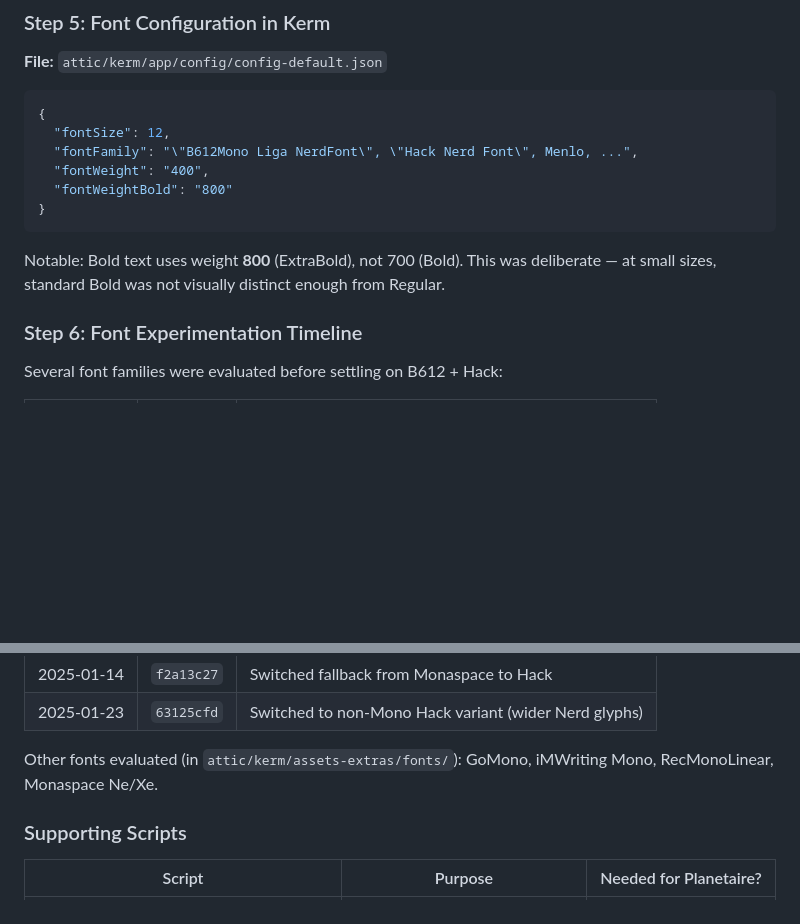
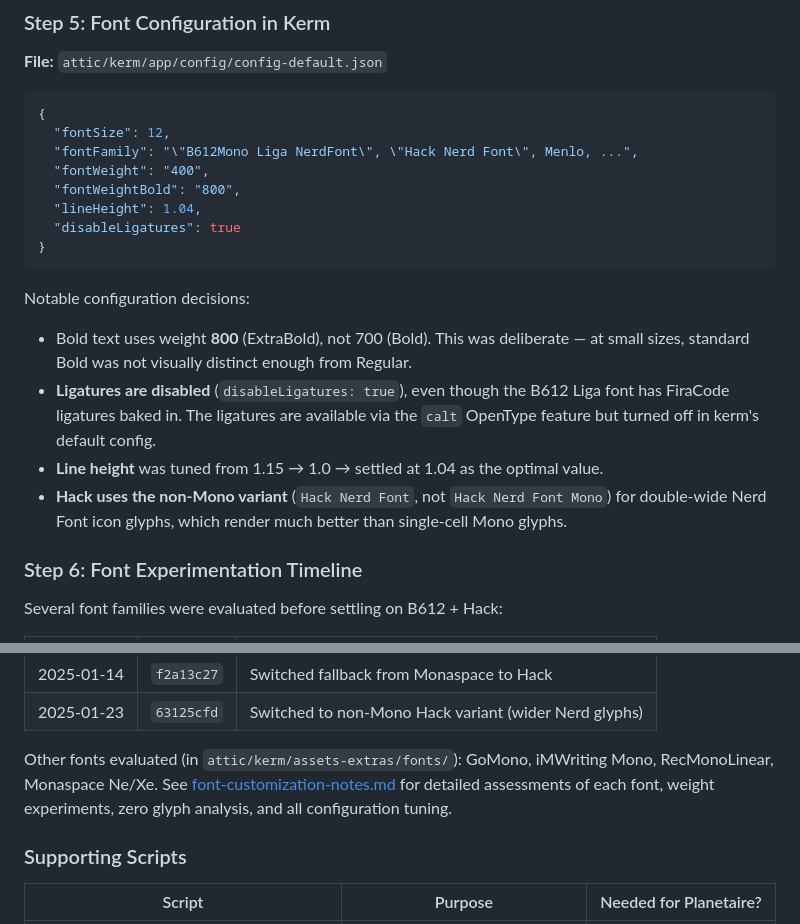
Before and after one commit to jlevy/planetaire, a Markdown page: docs/specs/font-pipeline-plan.md, 2 parts joined by grey strips. GitHub-like rendering; blank space fills up the shorter version.

````diff
--- a/docs/specs/font-pipeline-plan.md
+++ b/docs/specs/font-pipeline-plan.md
@@ -287,12 +287,21 @@ preferred zero style.
   "fontSize": 12,
   "fontFamily": "\"B612Mono Liga NerdFont\", \"Hack Nerd Font\", Menlo, ...",
   "fontWeight": "400",
-  "fontWeightBold": "800"
+  "fontWeightBold": "800",
+  "lineHeight": 1.04,
+  "disableLigatures": true
 }
 ```
 
-Notable: Bold text uses weight **800** (ExtraBold), not 700 (Bold). This was deliberate —
-at small sizes, standard Bold was not visually distinct enough from Regular.
+Notable configuration decisions:
+- Bold text uses weight **800** (ExtraBold), not 700 (Bold). This was deliberate — at
+  small sizes, standard Bold was not visually distinct enough from Regular.
+- **Ligatures are disabled** (`disableLigatures: true`), even though the B612 Liga font
+  has FiraCode ligatures baked in. The ligatures are available via the `calt` OpenType
+  feature but turned off in kerm's default config.
+- **Line height** was tuned from 1.15 → 1.0 → settled at 1.04 as the optimal value.
+- **Hack uses the non-Mono variant** (`Hack Nerd Font`, not `Hack Nerd Font Mono`) for
+  double-wide Nerd Font icon glyphs, which render much better than single-cell Mono glyphs.
 
 ### Step 6: Font Experimentation Timeline
 
@@ -308,7 +317,9 @@ Several font families were evaluated before settling on B612 + Hack:
 | 2025-01-23 | `63125cfd` | Switched to non-Mono Hack variant (wider Nerd glyphs) |
 
 Other fonts evaluated (in `attic/kerm/assets-extras/fonts/`): GoMono, iMWriting Mono,
-RecMonoLinear, Monaspace Ne/Xe.
+RecMonoLinear, Monaspace Ne/Xe. See
+[font-customization-notes.md](font-customization-notes.md) for detailed assessments of
+each font, weight experiments, zero glyph analysis, and all configuration tuning.
 
 ### Supporting Scripts
 
````
Also changed, not shown: docs/specs/font-customization-notes.md (added, +419 -0 lines).
